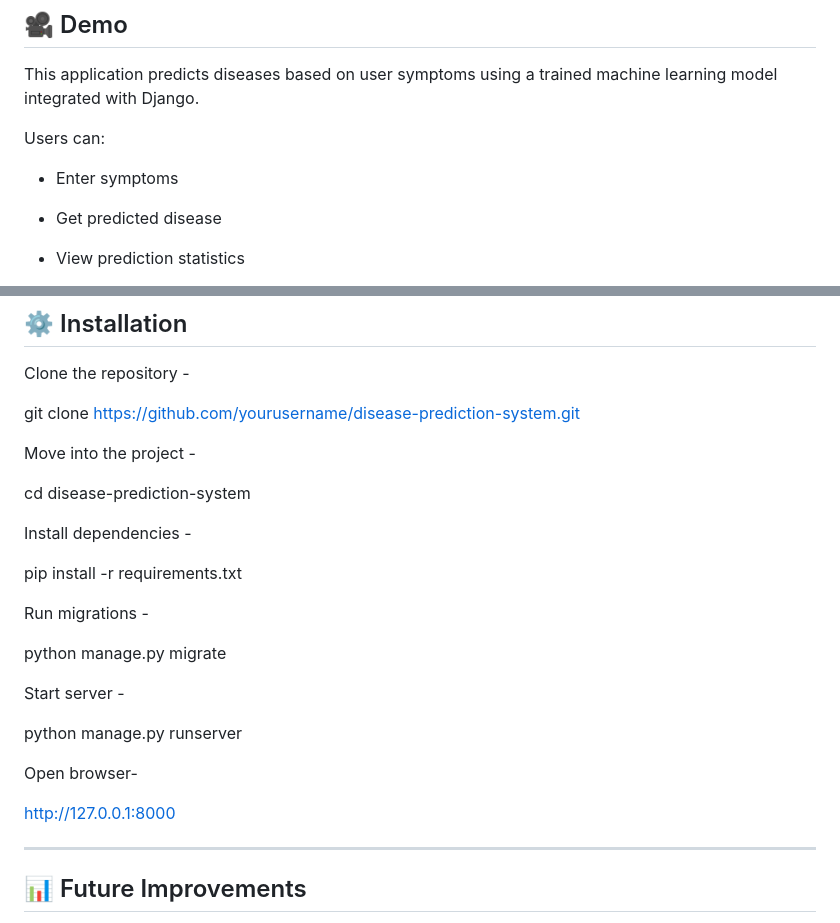
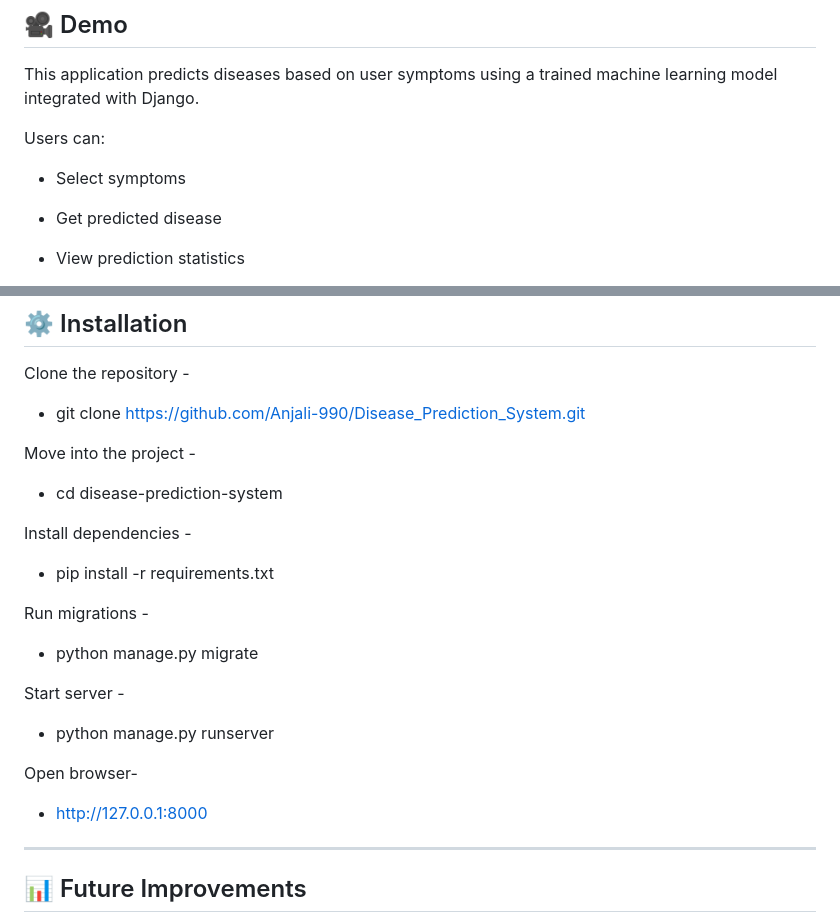
Before and after one commit to Anjali-990/Disease_Prediction_System, a Markdown page: README.md, 2 parts joined by grey strips. GitHub-like rendering.

```diff
--- a/README.md
+++ b/README.md
@@ -24,7 +24,7 @@ This application predicts diseases based on user symptoms using a trained machin
 
 Users can:
 
-- Enter symptoms
+- Select symptoms
 - Get predicted disease
 - View prediction statistics
 - User can see disease Outbreak Alerts & User Recent Predictions charts
@@ -147,27 +147,27 @@ MYPROJECT
 
 Clone the repository -
 
-git clone https://github.com/yourusername/disease-prediction-system.git
+- git clone https://github.com/Anjali-990/Disease_Prediction_System.git
 
 Move into the project -
 
-cd disease-prediction-system
+- cd disease-prediction-system
 
 Install dependencies -
 
-pip install -r requirements.txt
+- pip install -r requirements.txt
 
 Run migrations -
 
-python manage.py migrate
+- python manage.py migrate
 
 Start server -
 
-python manage.py runserver
+- python manage.py runserver
 
 Open browser-
 
-http://127.0.0.1:8000
+- http://127.0.0.1:8000
 
 ---
 
```
